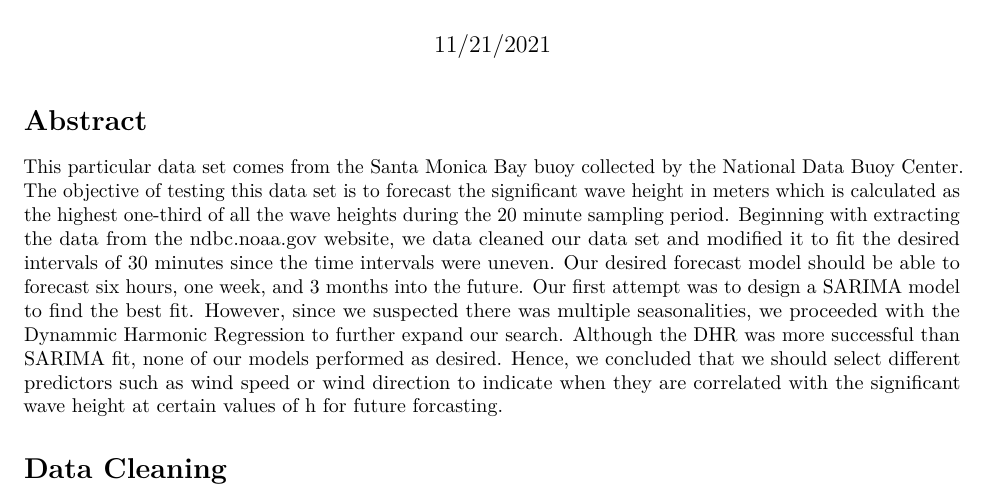
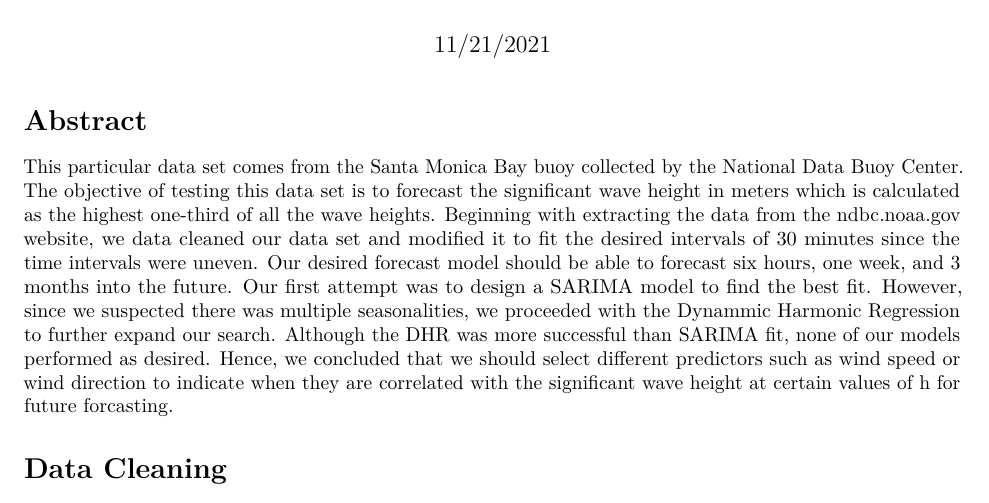
Before and after one commit to DanielCaoSilva/TimeSeries, an R Markdown document (project_paperV3.Rmd): part of page 1 of 6, cut so that both start at the same text. Rendered offline with R 4.5, knitr and Pandoc, then LaTeX, with nearby package versions; some code elsewhere in the file could not run offline; common packages that the code uses without loading them are loaded.

Commit message:
Update project_paperV3.Rmd

````diff
--- a/project_paperV3.Rmd
+++ b/project_paperV3.Rmd
@@ -16,7 +16,7 @@ library(gridExtra)
 knitr::opts_chunk$set(out.width = "50%", out.height="50%", fig.align="center", warning=FALSE, message=FALSE)
 ```
 # Abstract
-This particular data set comes from the Santa Monica Bay buoy collected by the National Data Buoy Center. The objective of testing this data set is to forecast the significant wave height in meters which is calculated as the highest one-third of all the wave heights during the 20 minute sampling period. Beginning with extracting the data from the ndbc.noaa.gov website, we data cleaned our data set and modified it to fit the desired intervals of 30 minutes since the time intervals were uneven. Our desired forecast model should be able to forecast six hours, one week, and 3 months into the future. Our first attempt was to design a SARIMA model to find the best fit. However, since we suspected there was multiple seasonalities, we proceeded with the Dynammic Harmonic Regression to further expand our search. Although the DHR was more successful than SARIMA fit, none of our models performed as desired. Hence, we concluded that we should select different predictors such as wind speed or wind direction to indicate when they are correlated with the significant wave height at certain values of h for future forcasting.
+This particular data set comes from the Santa Monica Bay buoy collected by the National Data Buoy Center. The objective of testing this data set is to forecast the significant wave height in meters which is calculated as the highest one-third of all the wave heights. Beginning with extracting the data from the ndbc.noaa.gov website, we data cleaned our data set and modified it to fit the desired intervals of 30 minutes since the time intervals were uneven. Our desired forecast model should be able to forecast six hours, one week, and 3 months into the future. Our first attempt was to design a SARIMA model to find the best fit. However, since we suspected there was multiple seasonalities, we proceeded with the Dynammic Harmonic Regression to further expand our search. Although the DHR was more successful than SARIMA fit, none of our models performed as desired. Hence, we concluded that we should select different predictors such as wind speed or wind direction to indicate when they are correlated with the significant wave height at certain values of h for future forcasting.
 
 # Data Cleaning
 ```{r, echo=FALSE}
````
